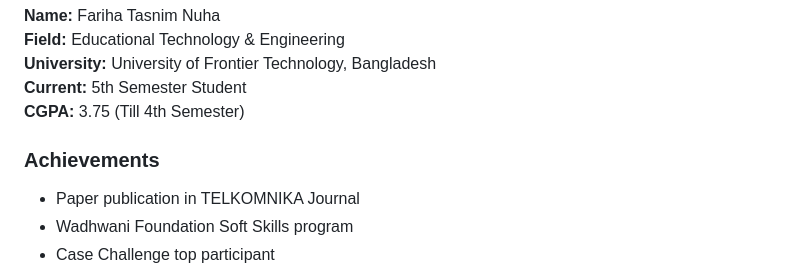
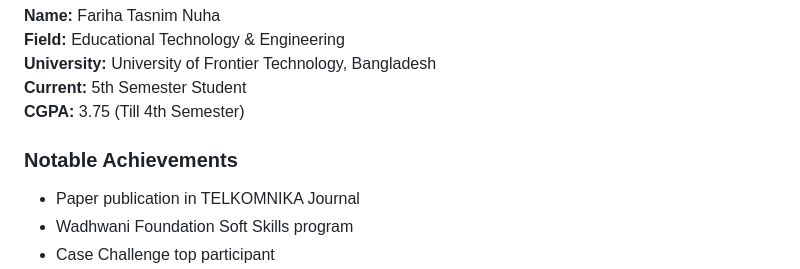
Before and after one commit to FarihaNuha/Portfolio_Nuha, a Markdown page: readme.md, the part around the change. Rendered like a GitHub page.

```diff
--- a/readme.md
+++ b/readme.md
@@ -57,7 +57,7 @@ _**Responsive Design:**_ Media queries for various screen sizes
 **Current:** 5th Semester Student
 **CGPA:** 3.75 (Till 4th Semester)
 
-### Achievements
+### Notable Achievements
 - Paper publication in TELKOMNIKA Journal
 - Wadhwani Foundation Soft Skills program
 - Case Challenge top participant
```
